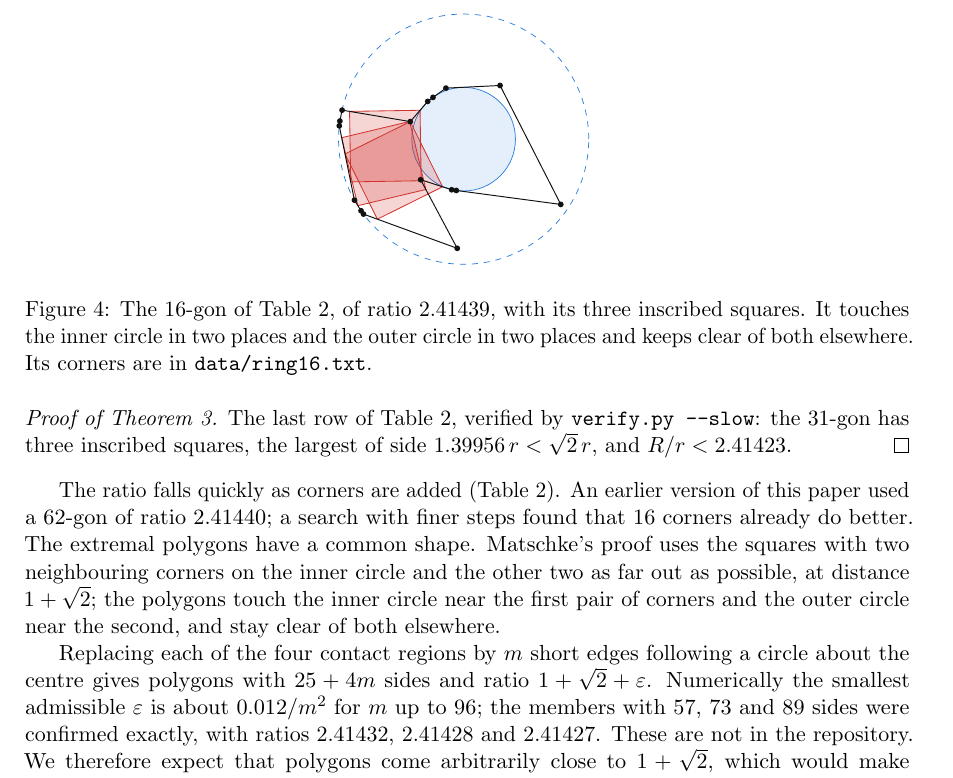
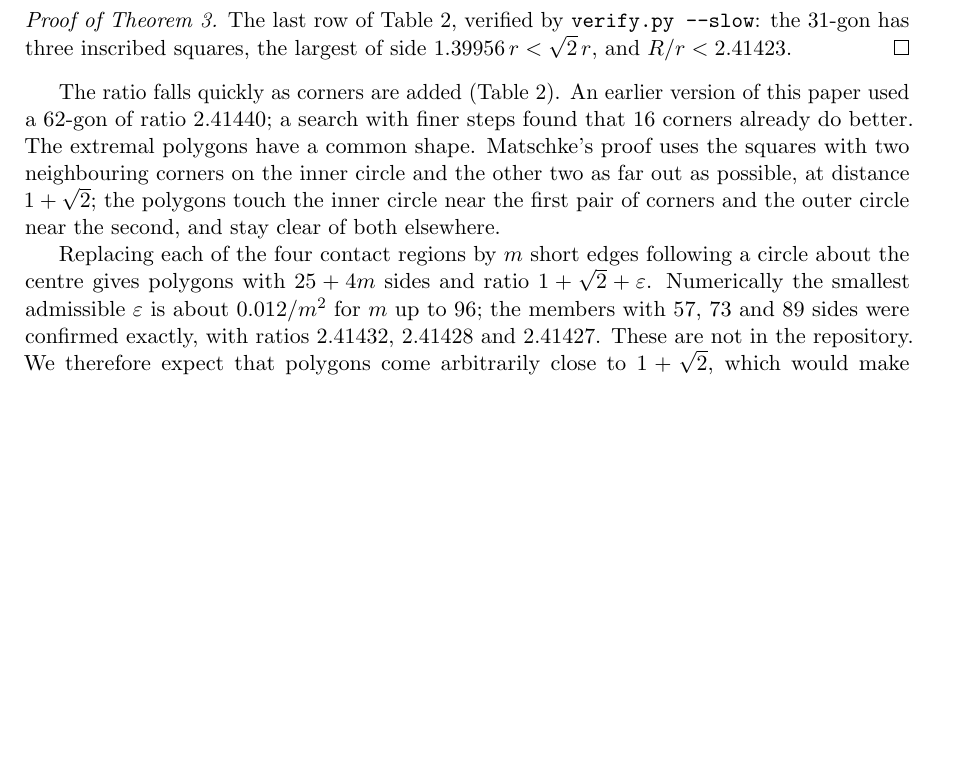
Before and after one commit to ollipal/small-inscribed-squares, a LaTeX paper (paper/src/paper.tex, which reads paper/src/fig_ring16.tex): part of page 5 of 6, cut at the place of the change, the shorter picture padded with empty space. Compiled offline with pdfLaTeX.

Commit message:
Remove the figure of the 16-gon
Co-Authored-By: Claude Fable 5.2 <noreply@anthropic.com>

```diff
--- a/paper/src/fig_ring16.tex
+++ /dev/null
@@ -1,24 +0,0 @@
-\begin{tikzpicture}[x=0.00850cm,y=0.00850cm,line join=round]
-\begin{scope}\clip (230.0,-10.0) rectangle (770.0,-550.0);\path[line width=0.0128cm, draw=discC, fill=discC, fill opacity=0.12] (500.00,-280.00) circle (107.53);\end{scope}
-\begin{scope}\clip (230.0,-10.0) rectangle (770.0,-550.0);\path[line width=0.0128cm, draw=outerC, dashed] (500.00,-280.00) circle (259.62);\end{scope}
-\begin{scope}\clip (230.0,-10.0) rectangle (770.0,-550.0);\path[line width=0.0149cm, draw=squareC, fill=squareC, fill opacity=0.2] (456.29,-378.87) -- (389.12,-243.54) -- (253.79,-310.72) -- (320.96,-446.04) -- cycle;\end{scope}
-\begin{scope}\clip (230.0,-10.0) rectangle (770.0,-550.0);\path[line width=0.0149cm, draw=squareC, fill=squareC, fill opacity=0.2] (409.55,-220.00) -- (263.25,-222.36) -- (265.61,-368.66) -- (411.91,-366.30) -- cycle;\end{scope}
-\begin{scope}\clip (230.0,-10.0) rectangle (770.0,-550.0);\path[line width=0.0149cm, draw=squareC, fill=squareC, fill opacity=0.2] (387.98,-243.35) -- (246.90,-276.95) -- (280.50,-418.02) -- (421.57,-384.42) -- cycle;\end{scope}
-\begin{scope}\clip (230.0,-10.0) rectangle (770.0,-550.0);\path[line width=0.0170cm, draw=curveC] (410.73,-364.10) -- (475.13,-384.98) -- (484.79,-386.45) -- (701.60,-415.42) -- (575.57,-168.59) -- (463.31,-174.07) -- (436.39,-193.29) -- (425.41,-201.58) -- (389.27,-243.56) -- (247.73,-219.75) -- (243.12,-242.44) -- (241.87,-252.28) -- (273.33,-406.56) -- (287.05,-428.49) -- (292.12,-435.52) -- (486.73,-506.54) -- cycle;\end{scope}
-\begin{scope}\clip (230.0,-10.0) rectangle (770.0,-550.0);\path[fill=dotC, fill opacity=1] (410.73,-364.10) circle (6.00);\end{scope}
-\begin{scope}\clip (230.0,-10.0) rectangle (770.0,-550.0);\path[fill=dotC, fill opacity=1] (475.13,-384.98) circle (6.00);\end{scope}
-\begin{scope}\clip (230.0,-10.0) rectangle (770.0,-550.0);\path[fill=dotC, fill opacity=1] (484.79,-386.45) circle (6.00);\end{scope}
-\begin{scope}\clip (230.0,-10.0) rectangle (770.0,-550.0);\path[fill=dotC, fill opacity=1] (701.60,-415.42) circle (6.00);\end{scope}
-\begin{scope}\clip (230.0,-10.0) rectangle (770.0,-550.0);\path[fill=dotC, fill opacity=1] (575.57,-168.59) circle (6.00);\end{scope}
-\begin{scope}\clip (230.0,-10.0) rectangle (770.0,-550.0);\path[fill=dotC, fill opacity=1] (463.31,-174.07) circle (6.00);\end{scope}
-\begin{scope}\clip (230.0,-10.0) rectangle (770.0,-550.0);\path[fill=dotC, fill opacity=1] (436.39,-193.29) circle (6.00);\end{scope}
-\begin{scope}\clip (230.0,-10.0) rectangle (770.0,-550.0);\path[fill=dotC, fill opacity=1] (425.41,-201.58) circle (6.00);\end{scope}
-\begin{scope}\clip (230.0,-10.0) rectangle (770.0,-550.0);\path[fill=dotC, fill opacity=1] (389.27,-243.56) circle (6.00);\end{scope}
-\begin{scope}\clip (230.0,-10.0) rectangle (770.0,-550.0);\path[fill=dotC, fill opacity=1] (247.73,-219.75) circle (6.00);\end{scope}
-\begin{scope}\clip (230.0,-10.0) rectangle (770.0,-550.0);\path[fill=dotC, fill opacity=1] (243.12,-242.44) circle (6.00);\end{scope}
-\begin{scope}\clip (230.0,-10.0) rectangle (770.0,-550.0);\path[fill=dotC, fill opacity=1] (241.87,-252.28) circle (6.00);\end{scope}
-\begin{scope}\clip (230.0,-10.0) rectangle (770.0,-550.0);\path[fill=dotC, fill opacity=1] (273.33,-406.56) circle (6.00);\end{scope}
-\begin{scope}\clip (230.0,-10.0) rectangle (770.0,-550.0);\path[fill=dotC, fill opacity=1] (287.05,-428.49) circle (6.00);\end{scope}
-\begin{scope}\clip (230.0,-10.0) rectangle (770.0,-550.0);\path[fill=dotC, fill opacity=1] (292.12,-435.52) circle (6.00);\end{scope}
-\begin{scope}\clip (230.0,-10.0) rectangle (770.0,-550.0);\path[fill=dotC, fill opacity=1] (486.73,-506.54) circle (6.00);\end{scope}
-\end{tikzpicture}
--- a/paper/src/paper.tex
+++ b/paper/src/paper.tex
@@ -218,13 +218,6 @@ $(20,91)$, $(14,80)$, $(12,49)$, $(16,38)$, $(35,25)$. Its only inscribed square
 has side $\sqrt{965}$.}
 \end{figure}
 
-\begin{figure}[H]\centering\input{fig_ring16}
-\caption{The $16$-gon of Table~\ref{tab:ring}, of ratio $2.41439$, with its three
-inscribed squares. It touches the inner circle in two places and the outer
-circle in two places and keeps clear of both elsewhere. Its corners are in
-\texttt{data/ring16.txt}.}
-\end{figure}
-
 \begin{proof}[Proof of Theorem~\ref{thm:ring}]
 The last row of Table~\ref{tab:ring}, verified by \texttt{verify.py --slow}:
 the $31$-gon has three inscribed squares, the largest of side
```
Also changed, not shown: README.md, figures/ring16.svg (deleted), paper/paper.pdf, 1 other file.
